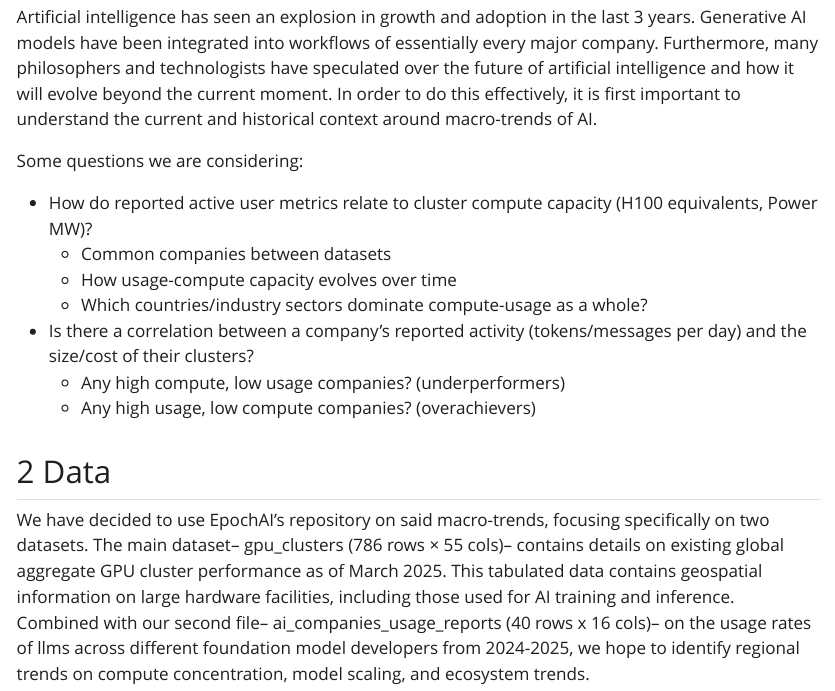
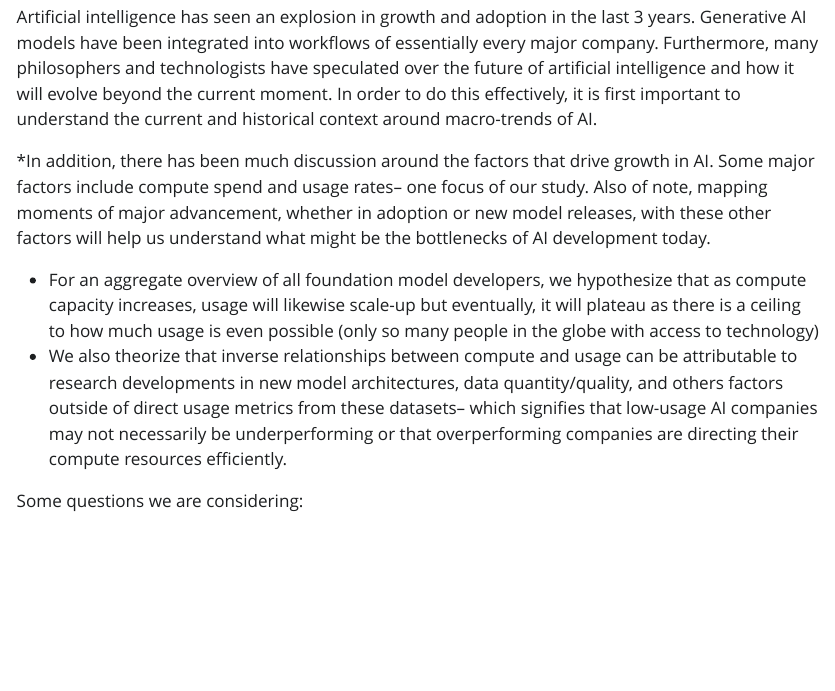
Before and after one commit to bruno-neira/AI-Pulse, a Quarto document (Proposal/proposal.qmd): the page in a window 1100 px wide, from 220 px down. The pictures show the output file Proposal/proposal.html that the author committed with the source, opened offline; Quarto's library style sheets are replaced by a plain one without menus.

Commit message:
Proposal Update
- Added lines to the intro on bottlenecks and our testing hypothesis
- Updated complementary html

```diff
--- a/Proposal/proposal.qmd
+++ b/Proposal/proposal.qmd
@@ -5,11 +5,16 @@
 
 ## 1 Introduction
 
-Artificial intelligence has seen an explosion in growth and adoption in the last 3 years. Generative AI models have been integrated into workflows of essentially every major company. Furthermore, many philosophers and technologists have speculated over the future of artificial intelligence and how it will evolve beyond the current moment. In order to do this effectively, it is first important to understand the current and historical context around macro-trends of AI. In addition, there has been much discussion around the factors that drive growth in AI. Some possible factors include compute spend, advancement in model architectures, and data quantity/quality. Notably, mapping moments of major advancement (whether in adoption or new model releases) with these other factors will help us understand what might be the bottlenecks of AI development today.
+Artificial intelligence has seen an explosion in growth and adoption in the last 3 years. Generative AI models have been integrated into workflows of essentially every major company. Furthermore, many philosophers and technologists have speculated over the future of artificial intelligence and how it will evolve beyond the current moment. In order to do this effectively, it is first important to understand the current and historical context around macro-trends of AI.
+
+*In addition, there has been much discussion around the factors that drive growth in AI. Some major factors include compute spend and usage rates-- one focus of our study. Also of note, mapping moments of major advancement, whether in adoption or new model releases, with these other factors will help us understand what might be the bottlenecks of AI development today.
+
+- For an aggregate overview of all foundation model developers, we hypothesize that as compute capacity increases, usage will likewise scale-up but eventually, it will plateau as there is a ceiling to how much usage is even possible (only so many people in the globe with access to technology)
+- We also theorize that inverse relationships between compute and usage can be attributable to research developments in new model architectures, data quantity/quality, and others factors outside of direct usage metrics from these datasets-- which signifies that low-usage AI companies may not necessarily be underperforming or that overperforming companies are directing their compute resources efficiently.
 
 Some questions we are considering:
 
-- How do reported active user metrics relate to cluster compute capacity (H100 equivalents, Power MW)?
+- How do reported active user metrics rela  te to cluster compute capacity (H100 equivalents, Power MW)?
     - Common companies between datasets
     - How usage-compute capacity evolves over time
     - Which countries/industry sectors dominate compute-usage as a whole?
```
Also changed, not shown: Proposal/proposal.html.
